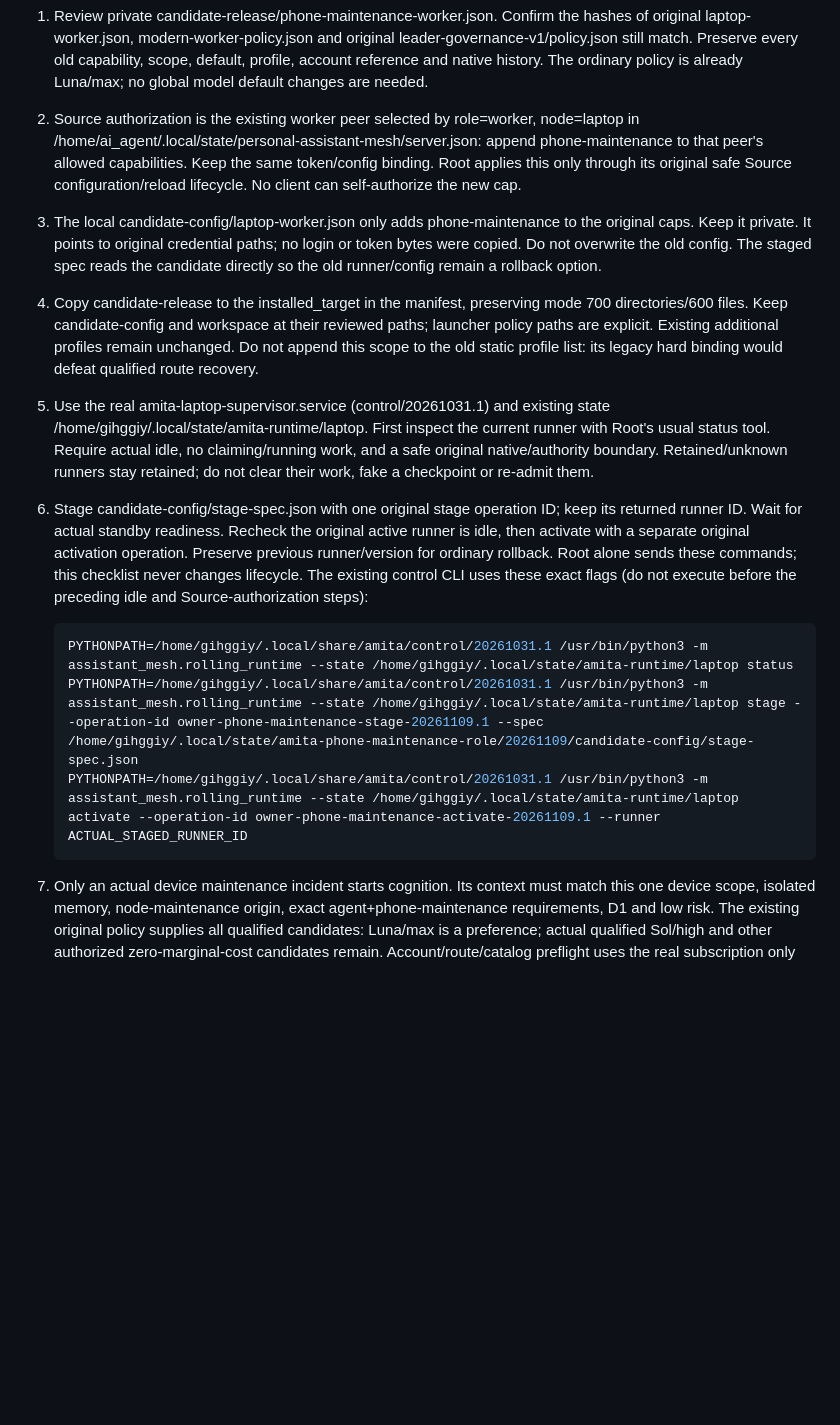
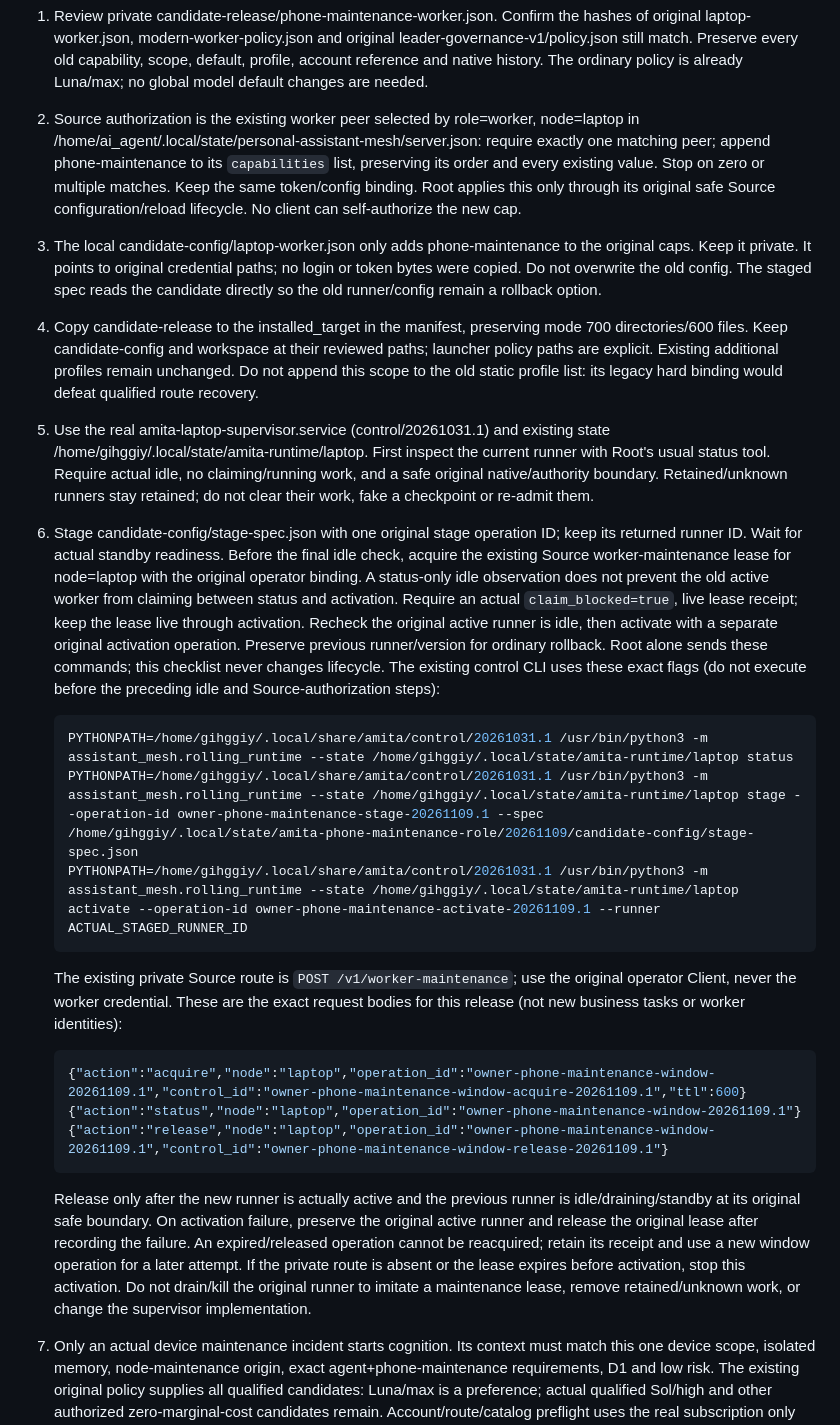
Before and after one commit to gih10012/personal-assistant-mesh, a Markdown page: deploy/PHONE-MAINTENANCE-ROLE-CHECKLIST.md, the part around the change. GitHub-like rendering; blank space fills up the shorter version.

Commit message:
Require the original Source claim lease during phone role activation

````diff
--- a/deploy/PHONE-MAINTENANCE-ROLE-CHECKLIST.md
+++ b/deploy/PHONE-MAINTENANCE-ROLE-CHECKLIST.md
@@ -20,7 +20,9 @@ execution. Only backend construction uses the scoped governance facade.
    policy is already Luna/max; no global model default changes are needed.
 2. Source authorization is the existing worker peer selected by role=worker,
    node=laptop in /home/ai_agent/.local/state/personal-assistant-mesh/server.json:
-   append phone-maintenance to that peer's allowed capabilities. Keep the same
+   require exactly one matching peer; append phone-maintenance to its
+   `capabilities` list, preserving its order and every existing value. Stop on
+   zero or multiple matches. Keep the same
    token/config binding. Root applies this only through its original safe Source
    configuration/reload lifecycle. No client can self-authorize the new cap.
 3. The local candidate-config/laptop-worker.json only adds phone-maintenance to
@@ -39,8 +41,13 @@ execution. Only backend construction uses the scoped governance facade.
    work, and a safe original native/authority boundary. Retained/unknown runners
    stay retained; do not clear their work, fake a checkpoint or re-admit them.
 6. Stage candidate-config/stage-spec.json with one original stage operation ID;
-   keep its returned runner ID. Wait for actual standby readiness. Recheck the
-   original active runner is idle, then activate with a separate original
+   keep its returned runner ID. Wait for actual standby readiness. Before the
+   final idle check, acquire the existing Source worker-maintenance lease for
+   node=laptop with the original operator binding. A status-only idle observation
+   does not prevent the old active worker from claiming between status and
+   activation. Require an actual `claim_blocked=true`, live lease receipt; keep
+   the lease live through activation. Recheck the original active runner is idle,
+   then activate with a separate original
    activation operation. Preserve previous runner/version for ordinary rollback.
    Root alone sends these commands; this checklist never changes lifecycle.
    The existing control CLI uses these exact flags (do not execute before the
@@ -51,6 +58,25 @@ execution. Only backend construction uses the scoped governance facade.
    PYTHONPATH=/home/gihggiy/.local/share/amita/control/20261031.1 /usr/bin/python3 -m assistant_mesh.rolling_runtime --state /home/gihggiy/.local/state/amita-runtime/laptop stage --operation-id owner-phone-maintenance-stage-20261109.1 --spec /home/gihggiy/.local/state/amita-phone-maintenance-role/20261109/candidate-config/stage-spec.json
    PYTHONPATH=/home/gihggiy/.local/share/amita/control/20261031.1 /usr/bin/python3 -m assistant_mesh.rolling_runtime --state /home/gihggiy/.local/state/amita-runtime/laptop activate --operation-id owner-phone-maintenance-activate-20261109.1 --runner ACTUAL_STAGED_RUNNER_ID
    ```
+
+   The existing private Source route is `POST /v1/worker-maintenance`; use the
+   original operator Client, never the worker credential. These are the exact
+   request bodies for this release (not new business tasks or worker identities):
+
+   ```json
+   {"action":"acquire","node":"laptop","operation_id":"owner-phone-maintenance-window-20261109.1","control_id":"owner-phone-maintenance-window-acquire-20261109.1","ttl":600}
+   {"action":"status","node":"laptop","operation_id":"owner-phone-maintenance-window-20261109.1"}
+   {"action":"release","node":"laptop","operation_id":"owner-phone-maintenance-window-20261109.1","control_id":"owner-phone-maintenance-window-release-20261109.1"}
+   ```
+
+   Release only after the new runner is actually active and the previous runner
+   is idle/draining/standby at its original safe boundary. On activation failure,
+   preserve the original active runner and release the original lease after
+   recording the failure. An expired/released operation cannot be reacquired;
+   retain its receipt and use a new window operation for a later attempt. If the
+   private route is absent or the lease expires before activation, stop this
+   activation. Do not drain/kill the original runner to imitate a maintenance
+   lease, remove retained/unknown work, or change the supervisor implementation.
 7. Only an actual device maintenance incident starts cognition. Its context must
    match this one device scope, isolated memory, node-maintenance origin, exact
    agent+phone-maintenance requirements, D1 and low risk. The existing original
````
